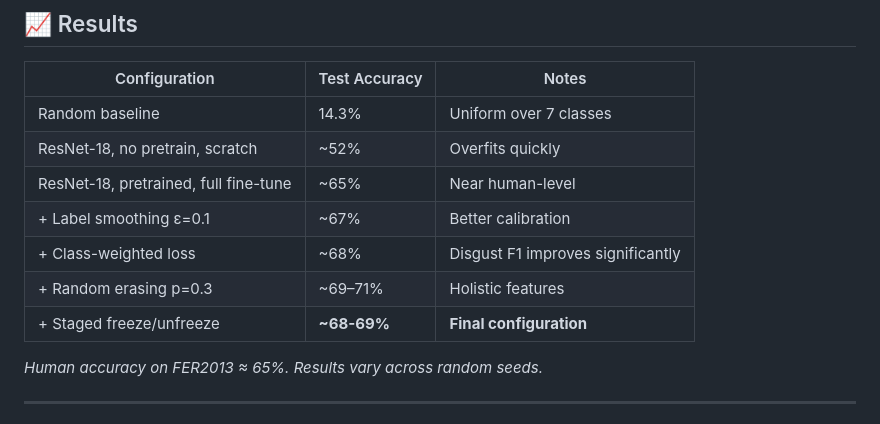
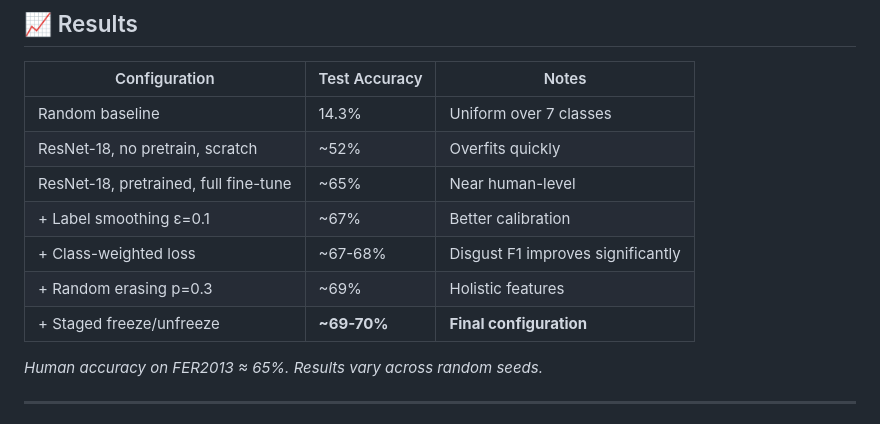
Before and after one commit to para0107/Live-Facial-Emotion-Recognition, a Markdown page: README.md, the part around the change. Drawn GitHub-style.

Commit message:
Update performance metrics in README

```diff
--- a/README.md
+++ b/README.md
@@ -343,9 +343,9 @@ Expected: model attends to mouth/cheeks for `happy`, brow region for `angry`, ey
 | ResNet-18, no pretrain, scratch | ~52% | Overfits quickly |
 | ResNet-18, pretrained, full fine-tune | ~65% | Near human-level |
 | + Label smoothing ε=0.1 | ~67% | Better calibration |
-| + Class-weighted loss | ~68% | Disgust F1 improves significantly |
-| + Random erasing p=0.3 | ~69–71% | Holistic features |
-| + Staged freeze/unfreeze | **~68-69%** | **Final configuration** |
+| + Class-weighted loss | ~67-68% | Disgust F1 improves significantly |
+| + Random erasing p=0.3 | ~69% | Holistic features |
+| + Staged freeze/unfreeze | **~69-70%** | **Final configuration** |
 
 *Human accuracy on FER2013 ≈ 65%. Results vary across random seeds.*
 
```
